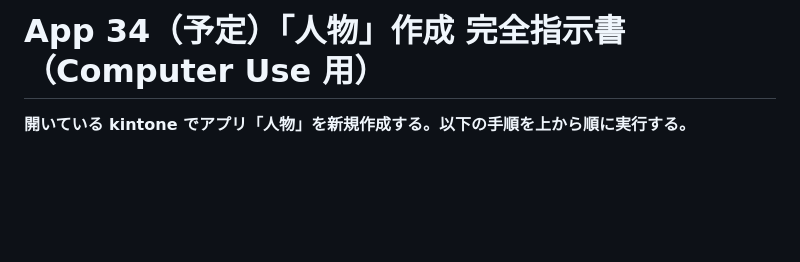
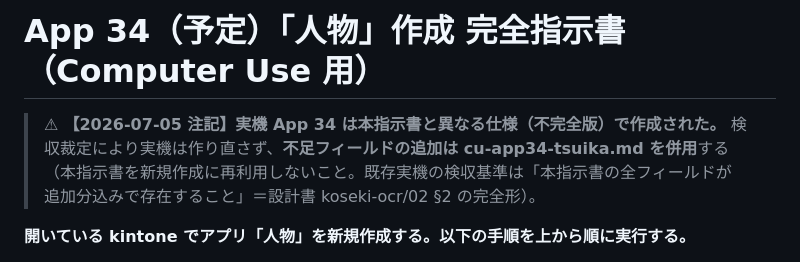
Before and after one commit to souzoku-pro1/jikou-line-bot, a Markdown page: docs/instructions/cu-app34-jinbutsu.md, the part around the change. GitHub-like rendering; blank space fills up the shorter version.

```diff
--- a/docs/instructions/cu-app34-jinbutsu.md
+++ b/docs/instructions/cu-app34-jinbutsu.md
@@ -1,4 +1,9 @@
 # App 34（予定）「人物」作成 完全指示書（Computer Use 用）
+
+> ⚠ **【2026-07-05 注記】実機 App 34 は本指示書と異なる仕様（不完全版）で作成された。**
+> 検収裁定により実機は作り直さず、**不足フィールドの追加は cu-app34-tsuika.md を併用**する
+> （本指示書を新規作成に再利用しないこと。既存実機の検収基準は「本指示書の全フィールドが
+> 　追加分込みで存在すること」＝設計書 koseki-ocr/02 §2 の完全形）。
 
 **開いている kintone でアプリ「人物」を新規作成する。以下の手順を上から順に実行する。**
 
```
Also changed, not shown: docs/instructions/cu-app34-tsuika.md (added, +243 -0 lines), docs/souzoku-build/README.md (+1 -1 lines).
